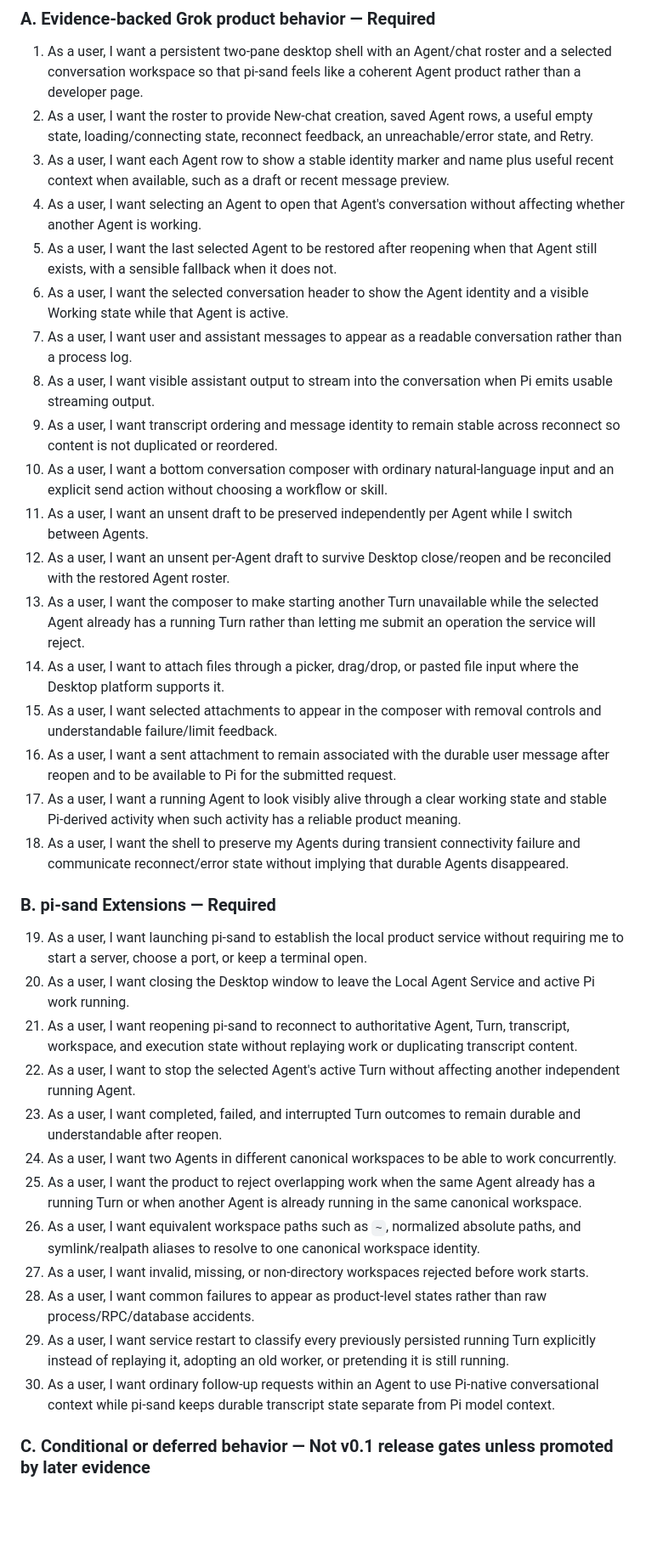
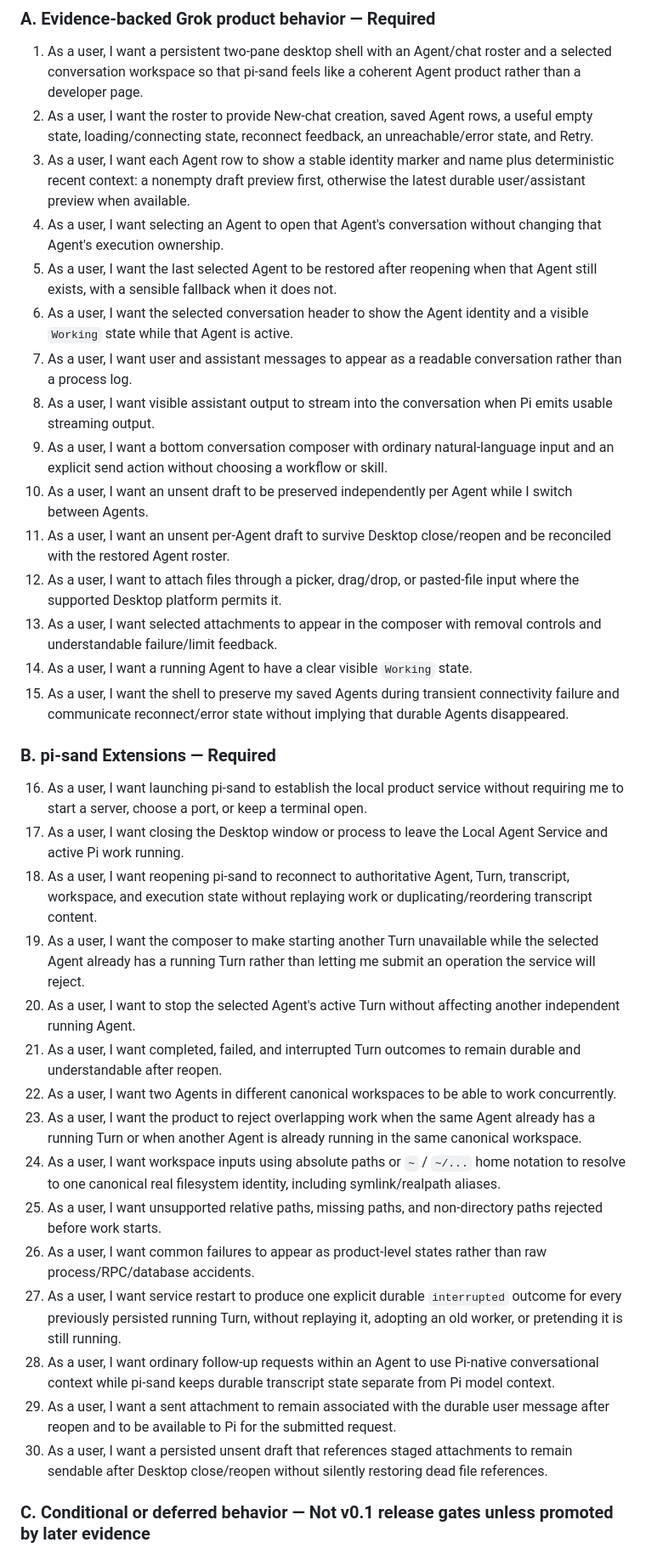
Before and after one commit to TimCole666/pi-sand, a Markdown page: SPEC-v0.1.md, the part around one of its changes. Shown at 85% size. Drawn GitHub-style; blank space fills up the shorter version.

Commit message:
Tighten v0.1 spec after second review

```diff
--- a/SPEC-v0.1.md
+++ b/SPEC-v0.1.md
@@ -54,37 +54,37 @@ Evidence can justify a behavioral requirement or test. Evidence alone must not c
 
 1. As a user, I want a persistent two-pane desktop shell with an Agent/chat roster and a selected conversation workspace so that pi-sand feels like a coherent Agent product rather than a developer page.
 2. As a user, I want the roster to provide New-chat creation, saved Agent rows, a useful empty state, loading/connecting state, reconnect feedback, an unreachable/error state, and Retry.
-3. As a user, I want each Agent row to show a stable identity marker and name plus useful recent context when available, such as a draft or recent message preview.
-4. As a user, I want selecting an Agent to open that Agent's conversation without affecting whether another Agent is working.
+3. As a user, I want each Agent row to show a stable identity marker and name plus deterministic recent context: a nonempty draft preview first, otherwise the latest durable user/assistant preview when available.
+4. As a user, I want selecting an Agent to open that Agent's conversation without changing that Agent's execution ownership.
 5. As a user, I want the last selected Agent to be restored after reopening when that Agent still exists, with a sensible fallback when it does not.
-6. As a user, I want the selected conversation header to show the Agent identity and a visible Working state while that Agent is active.
+6. As a user, I want the selected conversation header to show the Agent identity and a visible `Working` state while that Agent is active.
 7. As a user, I want user and assistant messages to appear as a readable conversation rather than a process log.
 8. As a user, I want visible assistant output to stream into the conversation when Pi emits usable streaming output.
-9. As a user, I want transcript ordering and message identity to remain stable across reconnect so content is not duplicated or reordered.
-10. As a user, I want a bottom conversation composer with ordinary natural-language input and an explicit send action without choosing a workflow or skill.
-11. As a user, I want an unsent draft to be preserved independently per Agent while I switch between Agents.
-12. As a user, I want an unsent per-Agent draft to survive Desktop close/reopen and be reconciled with the restored Agent roster.
-13. As a user, I want the composer to make starting another Turn unavailable while the selected Agent already has a running Turn rather than letting me submit an operation the service will reject.
-14. As a user, I want to attach files through a picker, drag/drop, or pasted file input where the Desktop platform supports it.
-15. As a user, I want selected attachments to appear in the composer with removal controls and understandable failure/limit feedback.
-16. As a user, I want a sent attachment to remain associated with the durable user message after reopen and to be available to Pi for the submitted request.
-17. As a user, I want a running Agent to look visibly alive through a clear working state and stable Pi-derived activity when such activity has a reliable product meaning.
-18. As a user, I want the shell to preserve my Agents during transient connectivity failure and communicate reconnect/error state without implying that durable Agents disappeared.
+9. As a user, I want a bottom conversation composer with ordinary natural-language input and an explicit send action without choosing a workflow or skill.
+10. As a user, I want an unsent draft to be preserved independently per Agent while I switch between Agents.
+11. As a user, I want an unsent per-Agent draft to survive Desktop close/reopen and be reconciled with the restored Agent roster.
+12. As a user, I want to attach files through a picker, drag/drop, or pasted-file input where the supported Desktop platform permits it.
+13. As a user, I want selected attachments to appear in the composer with removal controls and understandable failure/limit feedback.
+14. As a user, I want a running Agent to have a clear visible `Working` state.
+15. As a user, I want the shell to preserve my saved Agents during transient connectivity failure and communicate reconnect/error state without implying that durable Agents disappeared.
 
 ### B. pi-sand Extensions — Required
 
-19. As a user, I want launching pi-sand to establish the local product service without requiring me to start a server, choose a port, or keep a terminal open.
-20. As a user, I want closing the Desktop window to leave the Local Agent Service and active Pi work running.
-21. As a user, I want reopening pi-sand to reconnect to authoritative Agent, Turn, transcript, workspace, and execution state without replaying work or duplicating transcript content.
-22. As a user, I want to stop the selected Agent's active Turn without affecting another independent running Agent.
-23. As a user, I want completed, failed, and interrupted Turn outcomes to remain durable and understandable after reopen.
-24. As a user, I want two Agents in different canonical workspaces to be able to work concurrently.
-25. As a user, I want the product to reject overlapping work when the same Agent already has a running Turn or when another Agent is already running in the same canonical workspace.
-26. As a user, I want equivalent workspace paths such as `~`, normalized absolute paths, and symlink/realpath aliases to resolve to one canonical workspace identity.
-27. As a user, I want invalid, missing, or non-directory workspaces rejected before work starts.
-28. As a user, I want common failures to appear as product-level states rather than raw process/RPC/database accidents.
-29. As a user, I want service restart to classify every previously persisted running Turn explicitly instead of replaying it, adopting an old worker, or pretending it is still running.
-30. As a user, I want ordinary follow-up requests within an Agent to use Pi-native conversational context while pi-sand keeps durable transcript state separate from Pi model context.
+16. As a user, I want launching pi-sand to establish the local product service without requiring me to start a server, choose a port, or keep a terminal open.
+17. As a user, I want closing the Desktop window or process to leave the Local Agent Service and active Pi work running.
+18. As a user, I want reopening pi-sand to reconnect to authoritative Agent, Turn, transcript, workspace, and execution state without replaying work or duplicating/reordering transcript content.
+19. As a user, I want the composer to make starting another Turn unavailable while the selected Agent already has a running Turn rather than letting me submit an operation the service will reject.
+20. As a user, I want to stop the selected Agent's active Turn without affecting another independent running Agent.
+21. As a user, I want completed, failed, and interrupted Turn outcomes to remain durable and understandable after reopen.
+22. As a user, I want two Agents in different canonical workspaces to be able to work concurrently.
+23. As a user, I want the product to reject overlapping work when the same Agent already has a running Turn or when another Agent is already running in the same canonical workspace.
+24. As a user, I want workspace inputs using absolute paths or `~` / `~/...` home notation to resolve to one canonical real filesystem identity, including symlink/realpath aliases.
+25. As a user, I want unsupported relative paths, missing paths, and non-directory paths rejected before work starts.
+26. As a user, I want common failures to appear as product-level states rather than raw process/RPC/database accidents.
+27. As a user, I want service restart to produce one explicit durable `interrupted` outcome for every previously persisted running Turn, without replaying it, adopting an old worker, or pretending it is still running.
+28. As a user, I want ordinary follow-up requests within an Agent to use Pi-native conversational context while pi-sand keeps durable transcript state separate from Pi model context.
+29. As a user, I want a sent attachment to remain associated with the durable user message after reopen and to be available to Pi for the submitted request.
+30. As a user, I want a persisted unsent draft that references staged attachments to remain sendable after Desktop close/reopen without silently restoring dead file references.
 
 ### C. Conditional or deferred behavior — Not v0.1 release gates unless promoted by later evidence
 
```
Also changed, not shown: other parts of SPEC-v0.1.md (+100 -23 lines).
